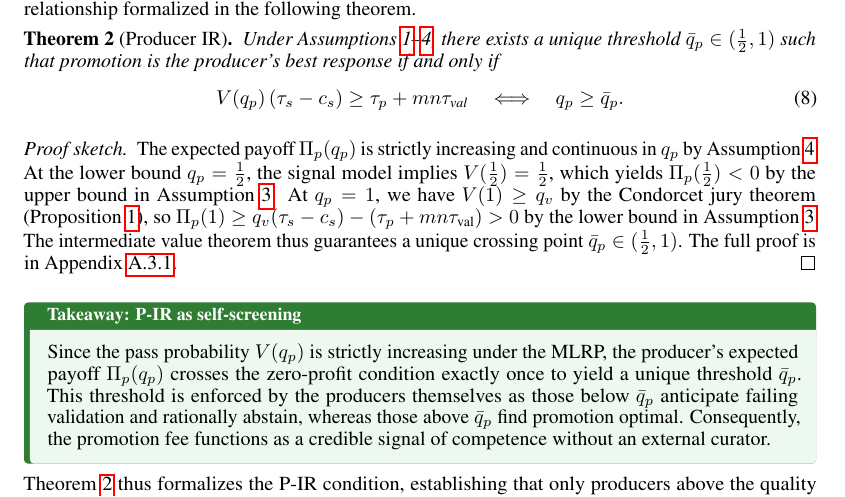
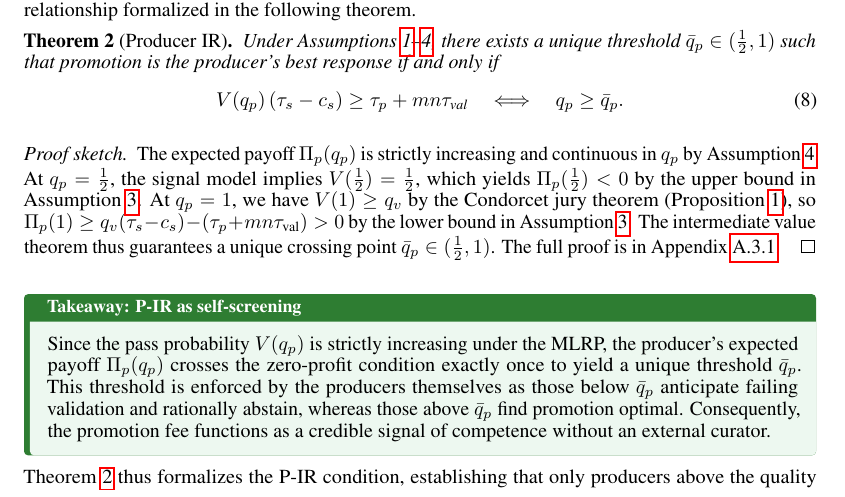
Before and after one commit to xizhu1022/AgentSociety, a LaTeX paper (main.tex, which reads sections/GameTheoryAndCaseStudy.tex): part of page 16 of 43, cut so that both start at the same text. Compiled offline with pdfLaTeX.

Commit message:
Update on Overleaf.

```diff
--- a/sections/GameTheoryAndCaseStudy.tex
+++ b/sections/GameTheoryAndCaseStudy.tex
@@ -124,7 +124,7 @@ V(q_p)\,(\tau_s - c_s) \geq \tau_p + mn\tau_{\text{val}} \quad \Longleftrightarr
 \end{theorem}
 
 \begin{proof}[Proof sketch]
-The expected payoff $\Pi_p(q_p)$ is strictly increasing and continuous in $q_p$ by Assumption~\ref{assum:mlrp}. At the lower bound $q_p = \tfrac{1}{2}$, the signal model implies $V(\tfrac{1}{2}) = \tfrac{1}{2}$, which yields $\Pi_p(\tfrac{1}{2}) < 0$ by the upper bound in Assumption~\ref{assum:costs}. At $q_p = 1$, we have $V(1) \geq q_v$ by the Condorcet jury theorem (Proposition~\ref{prop:pmatch_properties}), so $\Pi_p(1) \geq q_v(\tau_s - c_s) - (\tau_p + mn\tau_{\text{val}}) > 0$ by the lower bound in Assumption~\ref{assum:costs}. The intermediate value theorem thus guarantees a unique crossing point $\bar{q}_p \in (\tfrac{1}{2}, 1)$. The full proof is in Appendix~\ref{app:proof_producer_ir}.
+The expected payoff $\Pi_p(q_p)$ is strictly increasing and continuous in $q_p$ by Assumption~\ref{assum:mlrp}. At $q_p = \tfrac{1}{2}$, the signal model implies $V(\tfrac{1}{2}) = \tfrac{1}{2}$, which yields $\Pi_p(\tfrac{1}{2}) < 0$ by the upper bound in Assumption~\ref{assum:costs}. At $q_p = 1$, we have $V(1) \geq q_v$ by the Condorcet jury theorem (Proposition~\ref{prop:pmatch_properties}), so $\Pi_p(1) \geq q_v(\tau_s - c_s) - (\tau_p + mn\tau_{\text{val}}) > 0$ by the lower bound in Assumption~\ref{assum:costs}. The intermediate value theorem thus guarantees a unique crossing point $\bar{q}_p \in (\tfrac{1}{2}, 1)$. The full proof is in Appendix~\ref{app:proof_producer_ir}.
 \end{proof}
 
 \begin{interpretbox}{Takeaway: P-IR as self-screening}
```
